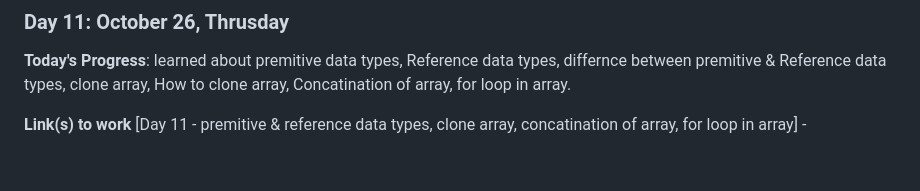
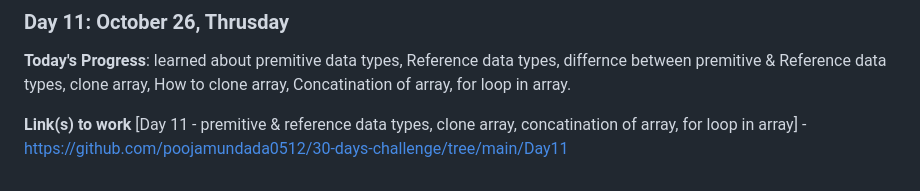
Before and after one commit to poojamundada0512/30-days-challenge, a Markdown page: log.md, the part around the change. Drawn GitHub-style.

```diff
--- a/log.md
+++ b/log.md
@@ -86,4 +86,4 @@
 **Today's Progress**: learned about premitive data types, Reference data types, differnce between premitive & Reference data types, clone array, How to clone array, Concatination of array, for loop in array.
 
 **Link(s) to work**
-[Day 11 - premitive & reference data types, clone array, concatination of array, for loop in array] -
+[Day 11 - premitive & reference data types, clone array, concatination of array, for loop in array] - https://github.com/poojamundada0512/30-days-challenge/tree/main/Day11
```
Also changed, not shown: README.md (+8 -0 lines).
